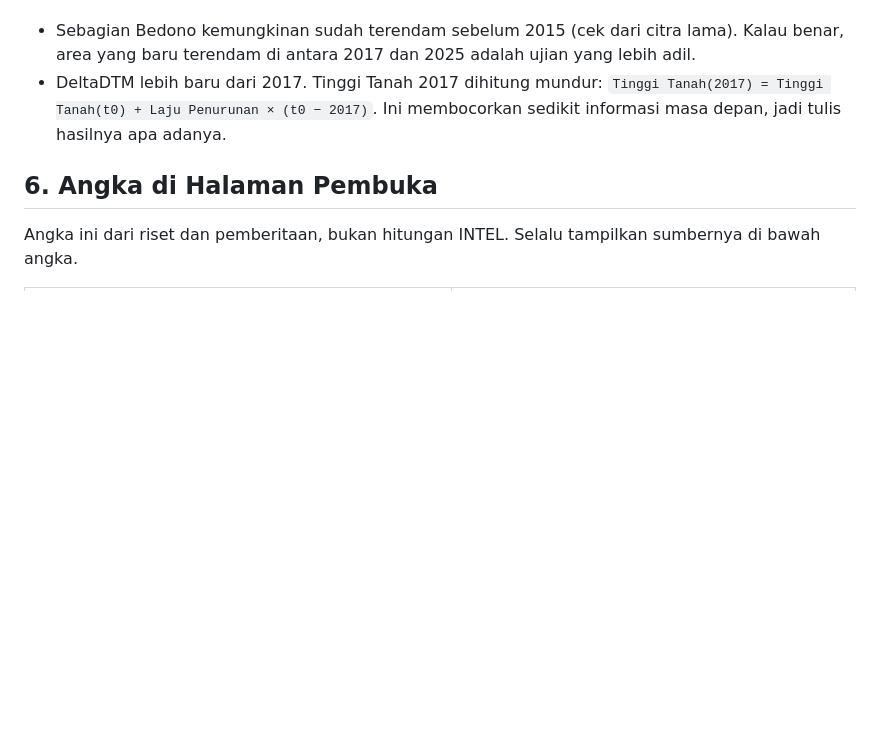
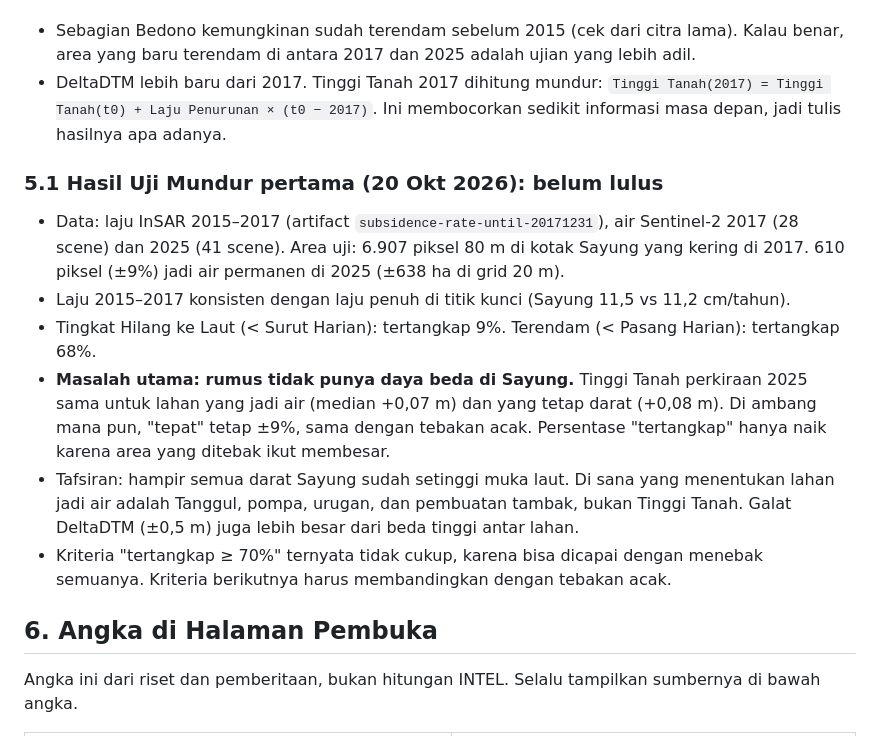
Before and after one commit to angseleong/INTEL, a Markdown page: docs/DATA.md, the part around the change. GitHub-like rendering; blank space fills up the shorter version.

Commit message:
docs: hasil Uji Mundur Sayung pertama, belum lulus
Laju 2015–2017 konsisten, tapi Tinggi Tanah perkiraan 2025 sama untuk
lahan yang jadi air dan yang tetap darat. Di ambang mana pun ketepatan
sama dengan tebakan acak (±9%). Kriteria "tertangkap ≥ 70%" perlu
diganti dengan pembanding acak.

Co-Authored-By: Claude Opus 5.5 <noreply@anthropic.com>

```diff
--- a/docs/DATA.md
+++ b/docs/DATA.md
@@ -106,6 +106,15 @@ Catatan:
 - Sebagian Bedono kemungkinan sudah terendam sebelum 2015 (cek dari citra lama). Kalau benar, area yang baru terendam di antara 2017 dan 2025 adalah ujian yang lebih adil.
 - DeltaDTM lebih baru dari 2017. Tinggi Tanah 2017 dihitung mundur: `Tinggi Tanah(2017) = Tinggi Tanah(t0) + Laju Penurunan × (t0 − 2017)`. Ini membocorkan sedikit informasi masa depan, jadi tulis hasilnya apa adanya.
 
+### 5.1 Hasil Uji Mundur pertama (20 Okt 2026): belum lulus
+
+- Data: laju InSAR 2015–2017 (artifact `subsidence-rate-until-20171231`), air Sentinel-2 2017 (28 scene) dan 2025 (41 scene). Area uji: 6.907 piksel 80 m di kotak Sayung yang kering di 2017. 610 piksel (±9%) jadi air permanen di 2025 (±638 ha di grid 20 m).
+- Laju 2015–2017 konsisten dengan laju penuh di titik kunci (Sayung 11,5 vs 11,2 cm/tahun).
+- Tingkat Hilang ke Laut (< Surut Harian): tertangkap 9%. Terendam (< Pasang Harian): tertangkap 68%.
+- **Masalah utama: rumus tidak punya daya beda di Sayung.** Tinggi Tanah perkiraan 2025 sama untuk lahan yang jadi air (median +0,07 m) dan yang tetap darat (+0,08 m). Di ambang mana pun, "tepat" tetap ±9%, sama dengan tebakan acak. Persentase "tertangkap" hanya naik karena area yang ditebak ikut membesar.
+- Tafsiran: hampir semua darat Sayung sudah setinggi muka laut. Di sana yang menentukan lahan jadi air adalah Tanggul, pompa, urugan, dan pembuatan tambak, bukan Tinggi Tanah. Galat DeltaDTM (±0,5 m) juga lebih besar dari beda tinggi antar lahan.
+- Kriteria "tertangkap ≥ 70%" ternyata tidak cukup, karena bisa dicapai dengan menebak semuanya. Kriteria berikutnya harus membandingkan dengan tebakan acak.
+
 ## 6. Angka di Halaman Pembuka
 
 Angka ini dari riset dan pemberitaan, bukan hitungan INTEL. Selalu tampilkan sumbernya di bawah angka.
```
Also changed, not shown: docs/TODO.md (+2 -1 lines).
